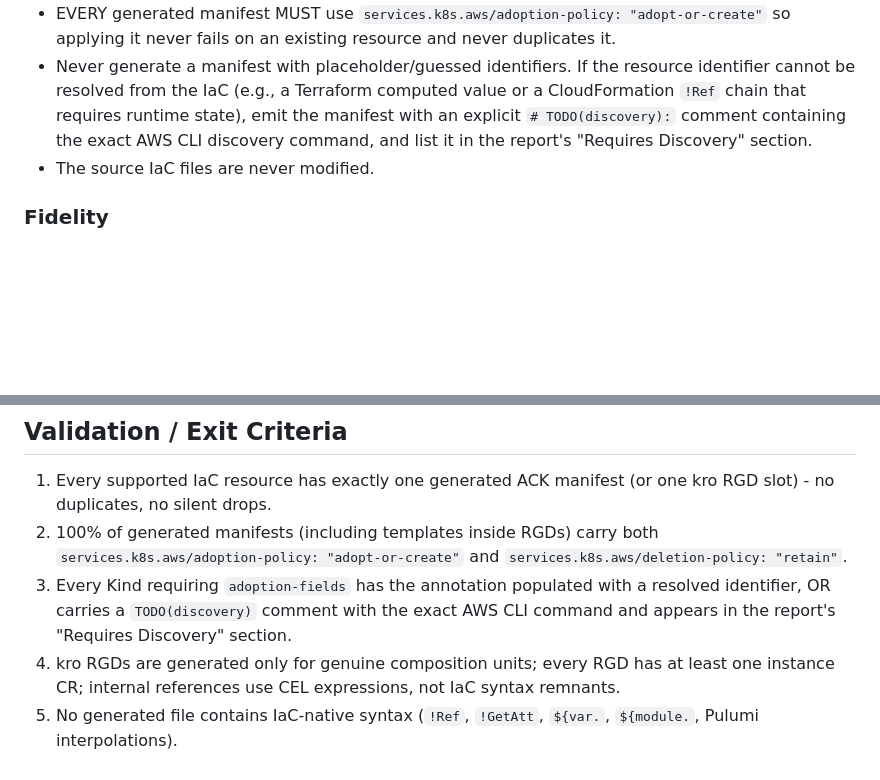
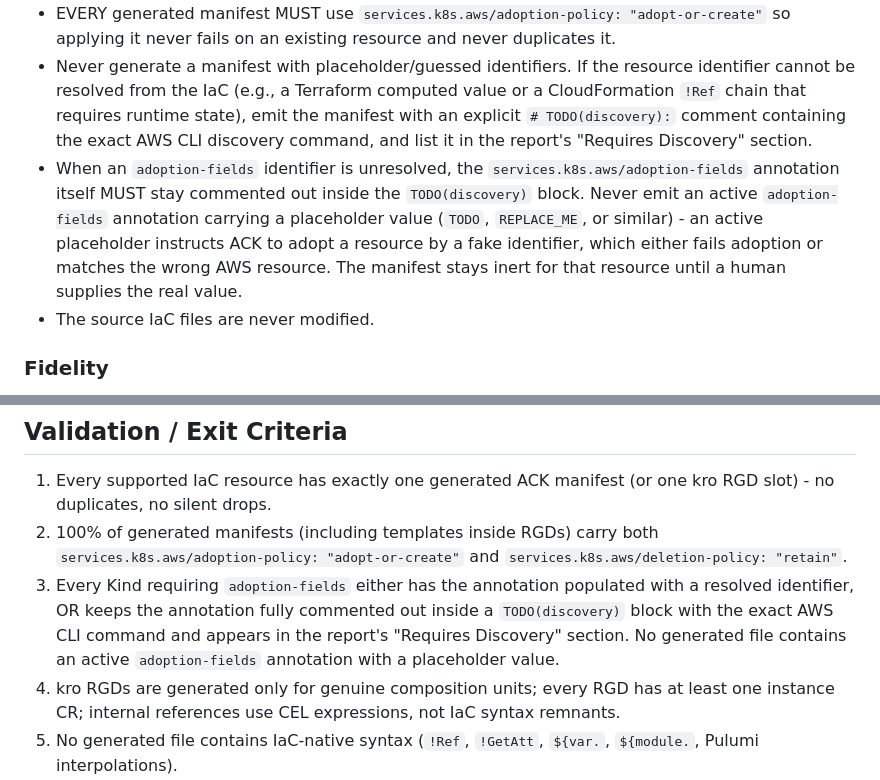
Before and after one commit to brunokktro/KIRO, a Markdown page: transforms/atx-td-ack-adoption/SKILL.md, 2 parts joined by grey strips. GitHub-like rendering; blank space fills up the shorter version.

Commit message:
fix(atx-td-ack-adoption): keep adoption-fields commented out when identifier is unresolved (SKILL + adoption-fields-ref)

```diff
--- a/transforms/atx-td-ack-adoption/SKILL.md
+++ b/transforms/atx-td-ack-adoption/SKILL.md
@@ -43,6 +43,7 @@ Supported ACK services (initial mapping table in `references/iac-to-ack-mapping.
 - EVERY generated manifest MUST carry `services.k8s.aws/deletion-policy: "retain"`. A missing retain policy can cause real AWS resource deletion when a CR is removed - this is the single most dangerous failure mode of this transformation.
 - EVERY generated manifest MUST use `services.k8s.aws/adoption-policy: "adopt-or-create"` so applying it never fails on an existing resource and never duplicates it.
 - Never generate a manifest with placeholder/guessed identifiers. If the resource identifier cannot be resolved from the IaC (e.g., a Terraform computed value or a CloudFormation `!Ref` chain that requires runtime state), emit the manifest with an explicit `# TODO(discovery):` comment containing the exact AWS CLI discovery command, and list it in the report's "Requires Discovery" section.
+- When an `adoption-fields` identifier is unresolved, the `services.k8s.aws/adoption-fields` annotation itself MUST stay commented out inside the `TODO(discovery)` block. Never emit an active `adoption-fields` annotation carrying a placeholder value (`TODO`, `REPLACE_ME`, or similar) - an active placeholder instructs ACK to adopt a resource by a fake identifier, which either fails adoption or matches the wrong AWS resource. The manifest stays inert for that resource until a human supplies the real value.
 - The source IaC files are never modified.
 
 ### Fidelity
@@ -217,7 +218,7 @@ Load reference files on demand based on what the scan finds:
 
 1. Every supported IaC resource has exactly one generated ACK manifest (or one kro RGD slot) - no duplicates, no silent drops.
 2. 100% of generated manifests (including templates inside RGDs) carry both `services.k8s.aws/adoption-policy: "adopt-or-create"` and `services.k8s.aws/deletion-policy: "retain"`.
-3. Every Kind requiring `adoption-fields` has the annotation populated with a resolved identifier, OR carries a `TODO(discovery)` comment with the exact AWS CLI command and appears in the report's "Requires Discovery" section.
+3. Every Kind requiring `adoption-fields` either has the annotation populated with a resolved identifier, OR keeps the annotation fully commented out inside a `TODO(discovery)` block with the exact AWS CLI command and appears in the report's "Requires Discovery" section. No generated file contains an active `adoption-fields` annotation with a placeholder value.
 4. kro RGDs are generated only for genuine composition units; every RGD has at least one instance CR; internal references use CEL expressions, not IaC syntax remnants.
 5. No generated file contains IaC-native syntax (`!Ref`, `!GetAtt`, `${var.`, `${module.`, Pulumi interpolations).
 6. All generated YAML parses cleanly; `kubectl apply --dry-run=client` passes where CRDs are available (skipped gracefully otherwise).
```
Also changed, not shown: 1 other file.
